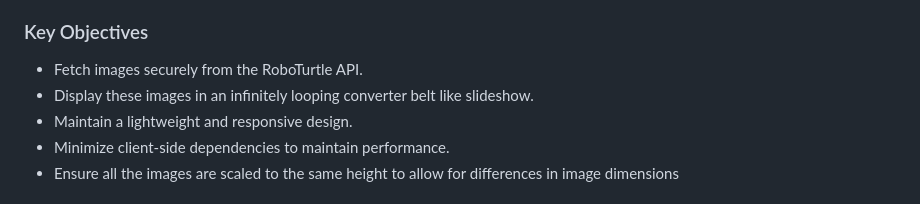
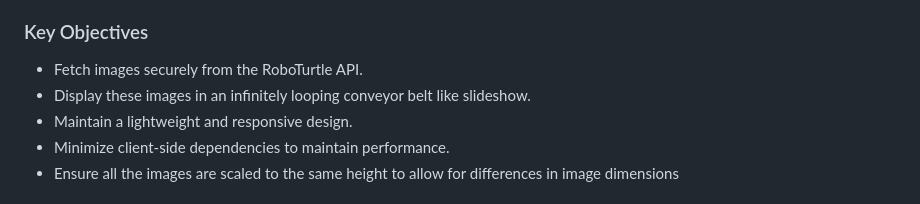
Before and after one commit to Rainbow-Turtle1/PetConveyerbeltSite, a Markdown page: README.md, the part around the change. Rendered like a GitHub page.

```diff
--- a/README.md
+++ b/README.md
@@ -12,7 +12,7 @@ Backend repo: https://github.com/Rainbow-Turtle1/roboturtle-bot/tree/master
 
 ### Key Objectives
 - Fetch images securely from the RoboTurtle API.
-- Display these images in an infinitely looping converter belt like slideshow.
+- Display these images in an infinitely looping conveyor  belt like slideshow.
 - Maintain a lightweight and responsive design.
 - Minimize client-side dependencies to maintain performance.
 - Ensure all the images are scaled to the same height to allow for differences in image dimensions
```
